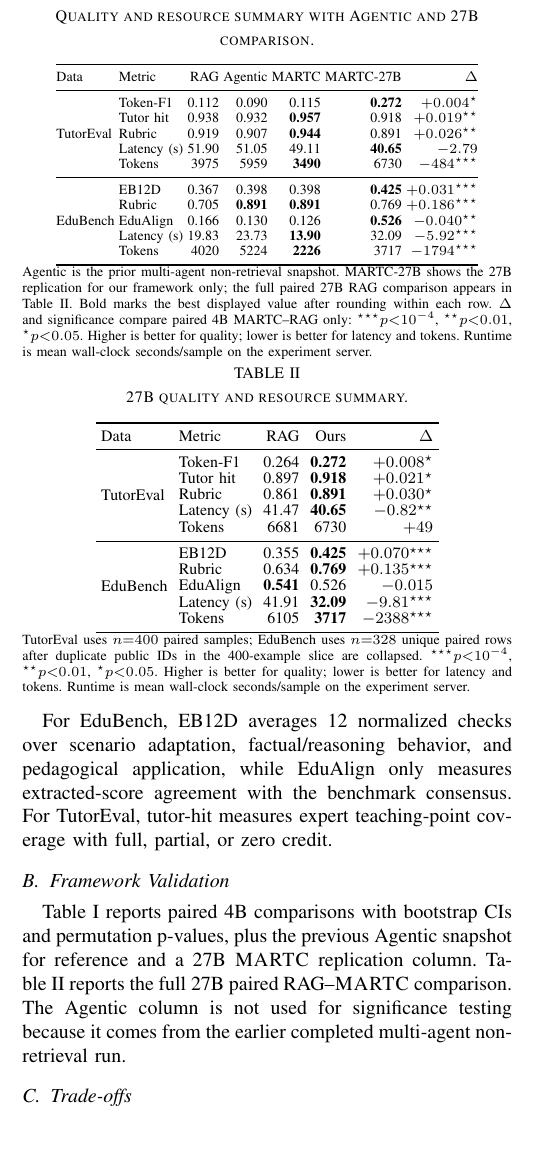
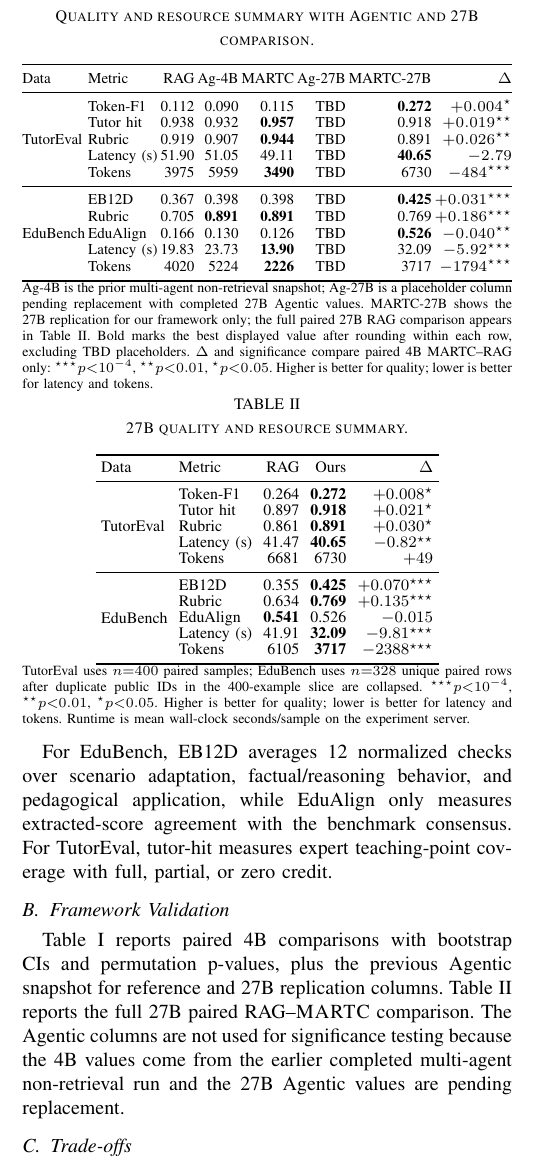
Before and after one commit to CatfishW/MultiAgentOL, a LaTeX paper (main_smc.tex): part of one column of page 4 of 5, cut so that both start at the same text, the shorter picture padded with empty space. Compiled offline with pdfLaTeX.

Commit message:
Add 27B Agentic placeholder column

```diff
--- a/main_smc.tex
+++ b/main_smc.tex
@@ -15,6 +15,7 @@
 \usepackage{amsmath}
 \usepackage{amssymb}
 \usepackage{xcolor}
+\usepackage{adjustbox}
 
 \setlength{\textfloatsep}{4pt plus 1pt minus 2pt}
 \setlength{\floatsep}{4pt plus 1pt minus 2pt}
@@ -240,33 +241,35 @@ For EduBench, EB12D averages 12 normalized checks over scenario adaptation, fact
 
 \subsection{Framework Validation}
 
-Table~\ref{tab:validation_summary} reports paired 4B comparisons with bootstrap CIs and permutation p-values, plus the previous Agentic snapshot for reference and a 27B \textsc{MARTC} replication column. Table~\ref{tab:validation_27b} reports the full 27B paired RAG--\textsc{MARTC} comparison. The Agentic column is not used for significance testing because it comes from the earlier completed multi-agent non-retrieval run.
+Table~\ref{tab:validation_summary} reports paired 4B comparisons with bootstrap CIs and permutation p-values, plus the previous Agentic snapshot for reference and 27B replication columns. Table~\ref{tab:validation_27b} reports the full 27B paired RAG--\textsc{MARTC} comparison. The Agentic columns are not used for significance testing because the 4B values come from the earlier completed multi-agent non-retrieval run and the 27B Agentic values are pending replacement.
 
 \begin{table}[t]
 \caption{Quality and resource summary with Agentic and 27B comparison.}
 \label{tab:validation_summary}
 \centering
 \scriptsize
-\setlength{\tabcolsep}{1.1pt}
+\setlength{\tabcolsep}{0.7pt}
 \renewcommand{\arraystretch}{0.96}
-\begin{tabular}{@{}llrrrrr@{}}
+\begin{adjustbox}{width=\columnwidth}
+\begin{tabular}{@{}llrrrrrr@{}}
 \toprule
-Data & Metric & RAG & Agentic & MARTC & MARTC-27B & $\Delta$ \\
+Data & Metric & RAG & Ag-4B & MARTC & Ag-27B & MARTC-27B & $\Delta$ \\
 \midrule
-\multirow{5}{*}{TutorEval} & Token-F1 & 0.112 & 0.090 & 0.115 & \textbf{0.272} & $+0.004^{\star}$ \\
-& Tutor hit & 0.938 & 0.932 & \textbf{0.957} & 0.918 & $+0.019^{\star\star}$ \\
-& Rubric & 0.919 & 0.907 & \textbf{0.944} & 0.891 & $+0.026^{\star\star}$ \\
-& Latency (s) & 51.90 & 51.05 & 49.11 & \textbf{40.65} & $-2.79$ \\
-& Tokens & 3975 & 5959 & \textbf{3490} & 6730 & $-484^{\star\star\star}$ \\
+\multirow{5}{*}{TutorEval} & Token-F1 & 0.112 & 0.090 & 0.115 & TBD & \textbf{0.272} & $+0.004^{\star}$ \\
+& Tutor hit & 0.938 & 0.932 & \textbf{0.957} & TBD & 0.918 & $+0.019^{\star\star}$ \\
+& Rubric & 0.919 & 0.907 & \textbf{0.944} & TBD & 0.891 & $+0.026^{\star\star}$ \\
+& Latency (s) & 51.90 & 51.05 & 49.11 & TBD & \textbf{40.65} & $-2.79$ \\
+& Tokens & 3975 & 5959 & \textbf{3490} & TBD & 6730 & $-484^{\star\star\star}$ \\
 \midrule
-\multirow{5}{*}{EduBench} & EB12D & 0.367 & 0.398 & 0.398 & \textbf{0.425} & $+0.031^{\star\star\star}$ \\
-& Rubric & 0.705 & \textbf{0.891} & \textbf{0.891} & 0.769 & $+0.186^{\star\star\star}$ \\
-& EduAlign & 0.166 & 0.130 & 0.126 & \textbf{0.526} & $-0.040^{\star\star}$ \\
-& Latency (s) & 19.83 & 23.73 & \textbf{13.90} & 32.09 & $-5.92^{\star\star\star}$ \\
-& Tokens & 4020 & 5224 & \textbf{2226} & 3717 & $-1794^{\star\star\star}$ \\
+\multirow{5}{*}{EduBench} & EB12D & 0.367 & 0.398 & 0.398 & TBD & \textbf{0.425} & $+0.031^{\star\star\star}$ \\
+& Rubric & 0.705 & \textbf{0.891} & \textbf{0.891} & TBD & 0.769 & $+0.186^{\star\star\star}$ \\
+& EduAlign & 0.166 & 0.130 & 0.126 & TBD & \textbf{0.526} & $-0.040^{\star\star}$ \\
+& Latency (s) & 19.83 & 23.73 & \textbf{13.90} & TBD & 32.09 & $-5.92^{\star\star\star}$ \\
+& Tokens & 4020 & 5224 & \textbf{2226} & TBD & 3717 & $-1794^{\star\star\star}$ \\
 \bottomrule
 \end{tabular}
-\begin{minipage}{\columnwidth}\scriptsize\vspace{0.1em}Agentic is the prior multi-agent non-retrieval snapshot. MARTC-27B shows the 27B replication for our framework only; the full paired 27B RAG comparison appears in Table~\ref{tab:validation_27b}. Bold marks the best displayed value after rounding within each row. $\Delta$ and significance compare paired 4B MARTC--RAG only: $^{\star\star\star}p{<}10^{-4}$, $^{\star\star}p{<}0.01$, $^{\star}p{<}0.05$. Higher is better for quality; lower is better for latency and tokens. Runtime is mean wall-clock seconds/sample on the experiment server.\end{minipage}
+\end{adjustbox}
+\begin{minipage}{\columnwidth}\scriptsize\vspace{0.1em}Ag-4B is the prior multi-agent non-retrieval snapshot; Ag-27B is a placeholder column pending replacement with completed 27B Agentic values. MARTC-27B shows the 27B replication for our framework only; the full paired 27B RAG comparison appears in Table~\ref{tab:validation_27b}. Bold marks the best displayed value after rounding within each row, excluding TBD placeholders. $\Delta$ and significance compare paired 4B MARTC--RAG only: $^{\star\star\star}p{<}10^{-4}$, $^{\star\star}p{<}0.01$, $^{\star}p{<}0.05$. Higher is better for quality; lower is better for latency and tokens.\end{minipage}
 \end{table}
 
 \begin{table}[t]
```
Also changed, not shown: main_smc.pdf.
